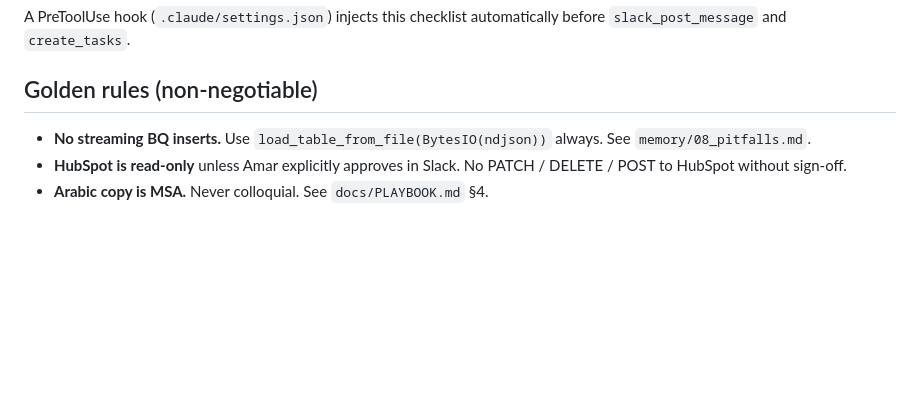
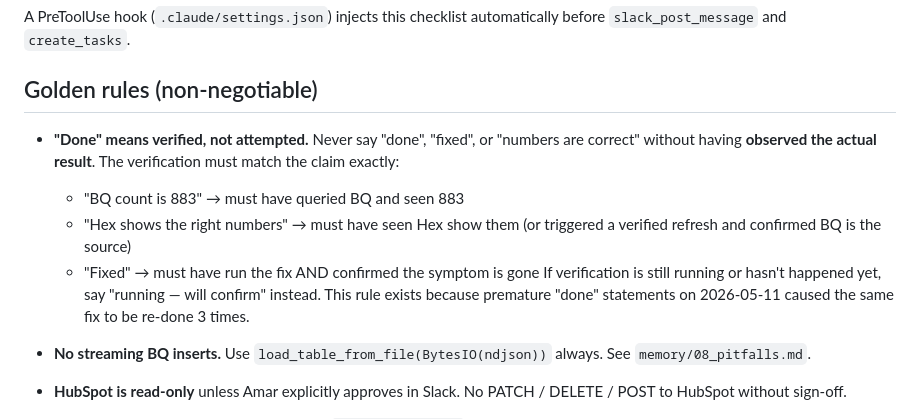
Before and after one commit to Rana96-run/nexa-performance-agent, a Markdown page: CLAUDE.md, the part around the change. Rendered like a GitHub page; blank space fills up the shorter version.

```diff
--- a/CLAUDE.md
+++ b/CLAUDE.md
@@ -51,6 +51,17 @@ Before posting to Slack or creating Asana tasks, always verify:
 A PreToolUse hook (`.claude/settings.json`) injects this checklist automatically before `slack_post_message` and `create_tasks`.
 
 ## Golden rules (non-negotiable)
+
+- **"Done" means verified, not attempted.** Never say "done", "fixed", or
+  "numbers are correct" without having **observed the actual result**. The
+  verification must match the claim exactly:
+  - "BQ count is 883" → must have queried BQ and seen 883
+  - "Hex shows the right numbers" → must have seen Hex show them (or triggered
+    a verified refresh and confirmed BQ is the source)
+  - "Fixed" → must have run the fix AND confirmed the symptom is gone
+  If verification is still running or hasn't happened yet, say
+  "running — will confirm" instead. This rule exists because premature "done"
+  statements on 2026-05-11 caused the same fix to be re-done 3 times.
 
 - **No streaming BQ inserts.** Use `load_table_from_file(BytesIO(ndjson))`
   always. See `memory/08_pitfalls.md`.
```
Also changed, not shown: .claude/skills/deploy-verify.md (added, +139 -0 lines).
